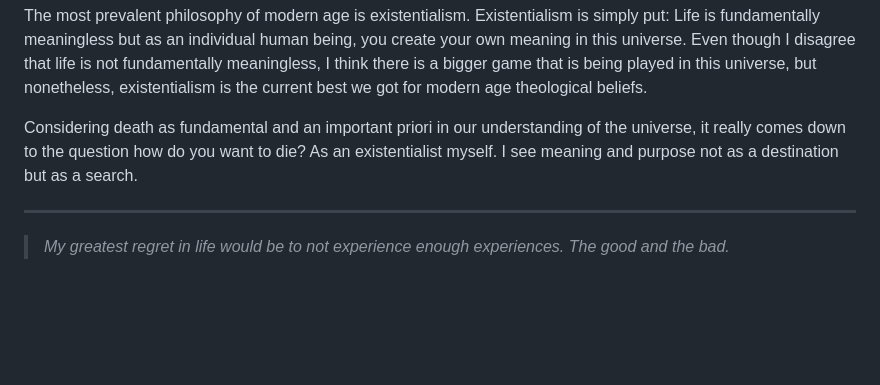
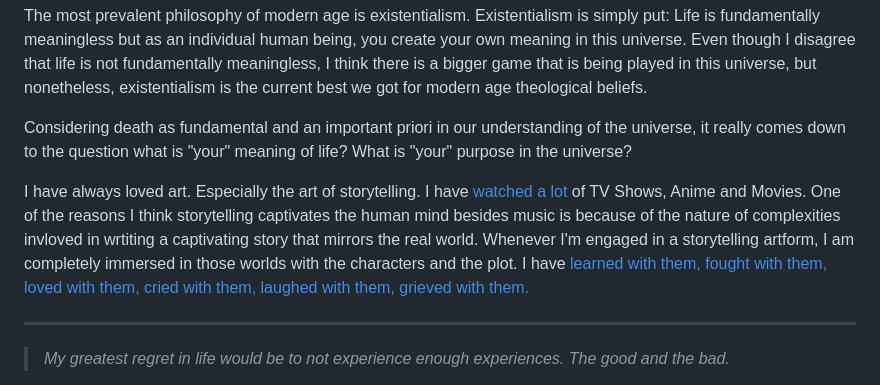
Before and after one commit to nodelike/portfolio, a Markdown page: blogs/posts/entropy.md, the part around the change. Rendered like a GitHub page; blank space fills up the shorter version.

Commit message:
entropy is the mind killer

```diff
--- a/blogs/posts/entropy.md
+++ b/blogs/posts/entropy.md
@@ -17,7 +17,9 @@ This document is heavily inspired from <a href="https://youtu.be/5UxUS6bPiT8" ta
 
 The most prevalent philosophy of modern age is existentialism. Existentialism is simply put: Life is fundamentally meaningless but as an individual human being, you create your own meaning in this universe. Even though I disagree that life is not fundamentally meaningless, I think there is a bigger game that is being played in this universe, but nonetheless, existentialism is the current best we got for modern age theological beliefs.
 
-Considering death as fundamental and an important priori in our understanding of the universe, it really comes down to the question how do you want to die? As an existentialist myself. I see meaning and purpose not as a destination but as a search.
+Considering death as fundamental and an important priori in our understanding of the universe, it really comes down to the question what is "your" meaning of life? What is "your" purpose in the universe?
+
+I have always loved art. Especially the art of storytelling. I have <a href="https://tvtime.com/r/30nXp" target="_blank">watched a lot</a> of TV Shows, Anime and Movies. One of the reasons I think storytelling captivates the human mind besides music is because of the nature of complexities invloved in wrtiting a captivating story that mirrors the real world. Whenever I'm engaged in a storytelling artform, I am completely immersed in those worlds with the characters and the plot. I have <a href="https://www.instagram.com/p/Bu1cFIBnQjF/" target="_blank">learned with them, fought with them, loved with them, cried with them, laughed with them, grieved with them.</a>
 
 ---
 
```
